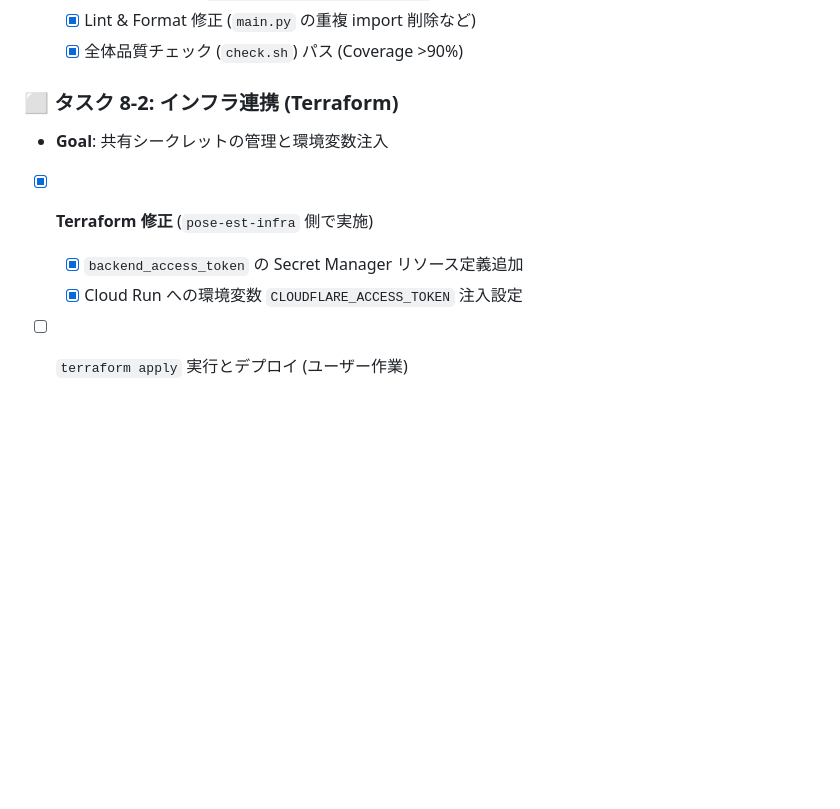
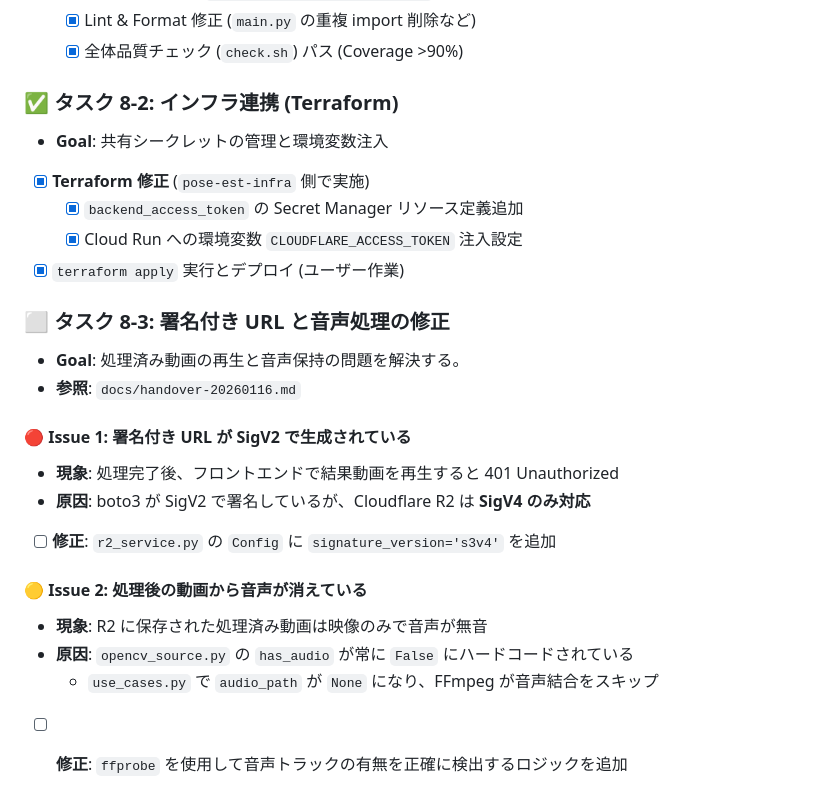
Before and after one commit to kenken-201/pose-est-backend-2025, a Markdown page: todo-list.md, the part around the change. Drawn GitHub-style; blank space fills up the shorter version.

Commit message:
add: バグフィイックスのためにタスク8-3を追加

```diff
--- a/todo-list.md
+++ b/todo-list.md
@@ -258,10 +258,28 @@
   - [x] Lint & Format 修正 (`main.py` の重複 import 削除など)
   - [x] 全体品質チェック (`check.sh`) パス (Coverage >90%)
 
-### ⬜ タスク 8-2: インフラ連携 (Terraform)
+### ✅ タスク 8-2: インフラ連携 (Terraform)
 
 - **Goal**: 共有シークレットの管理と環境変数注入
 - [x] **Terraform 修正** (`pose-est-infra` 側で実施)
   - [x] `backend_access_token` の Secret Manager リソース定義追加
   - [x] Cloud Run への環境変数 `CLOUDFLARE_ACCESS_TOKEN` 注入設定
-- [ ] `terraform apply` 実行とデプロイ (ユーザー作業)
+- [x] `terraform apply` 実行とデプロイ (ユーザー作業)
+
+### ⬜ タスク 8-3: 署名付き URL と音声処理の修正
+
+- **Goal**: 処理済み動画の再生と音声保持の問題を解決する。
+- **参照**: `docs/handover-20260116.md`
+
+#### 🔴 Issue 1: 署名付き URL が SigV2 で生成されている
+
+- **現象**: 処理完了後、フロントエンドで結果動画を再生すると 401 Unauthorized
+- **原因**: boto3 が SigV2 で署名しているが、Cloudflare R2 は **SigV4 のみ対応**
+- [ ] **修正**: `r2_service.py` の `Config` に `signature_version='s3v4'` を追加
+
+#### 🟡 Issue 2: 処理後の動画から音声が消えている
+
+- **現象**: R2 に保存された処理済み動画は映像のみで音声が無音
+- **原因**: `opencv_source.py` の `has_audio` が常に `False` にハードコードされている
+  - `use_cases.py` で `audio_path` が `None` になり、FFmpeg が音声結合をスキップ
+- [ ] **修正**: `ffprobe` を使用して音声トラックの有無を正確に検出するロジックを追加
```
